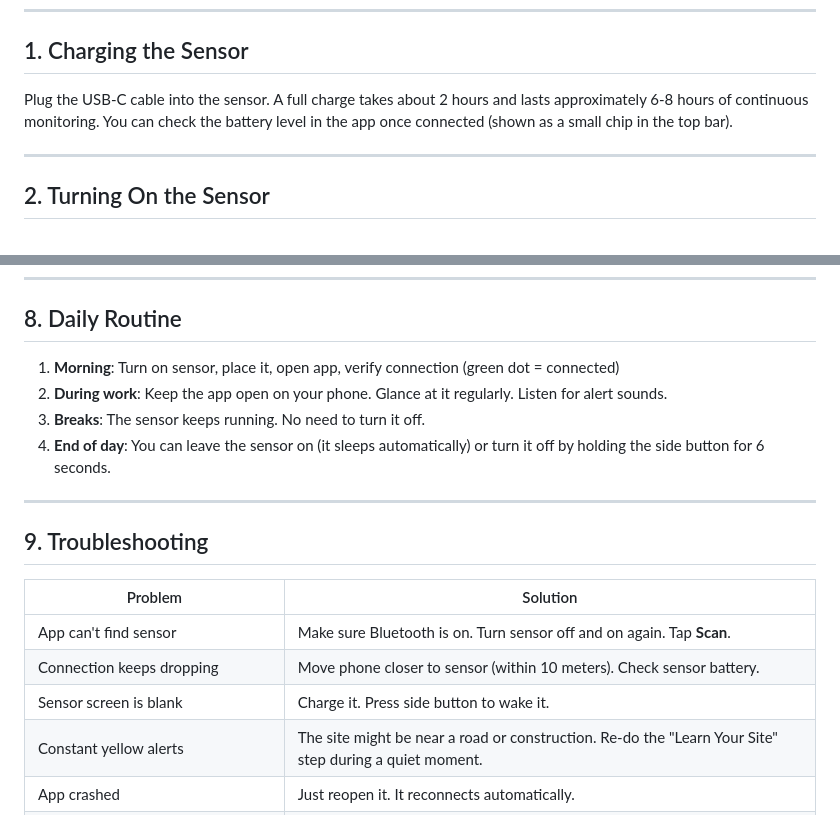
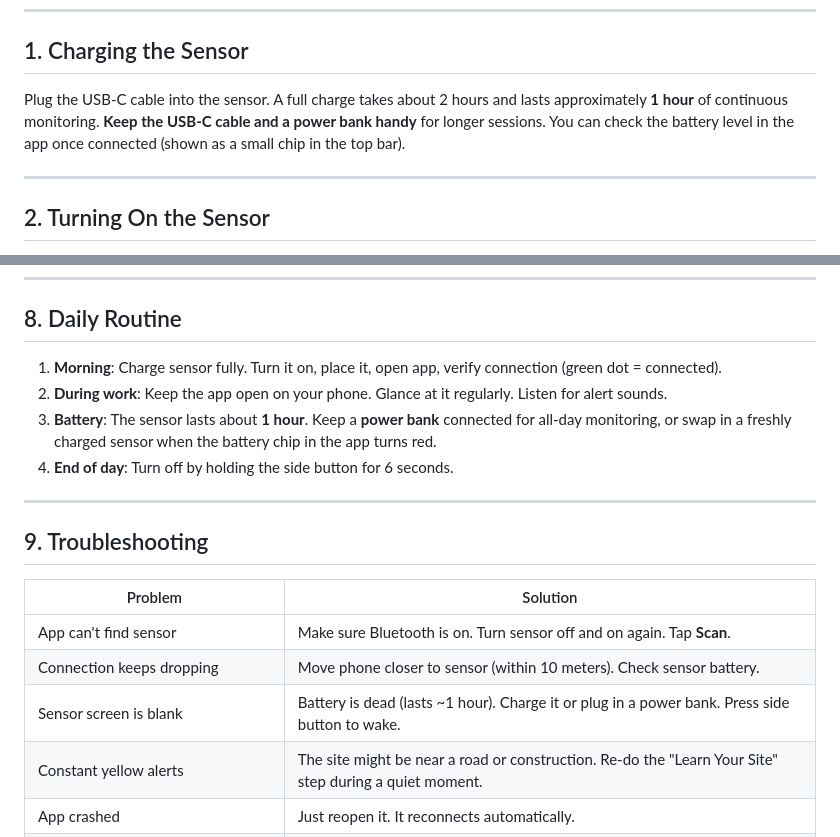
Before and after one commit to thodoristsagko/AncientVision, a Markdown page: HOW-TO-USE.md, 2 parts joined by grey strips. Drawn GitHub-style.

Commit message:
docs: fix battery life estimate to ~1 hour, add power bank advice
Co-Authored-By: Claude Opus 4.6 <noreply@anthropic.com>

```diff
--- a/HOW-TO-USE.md
+++ b/HOW-TO-USE.md
@@ -14,7 +14,7 @@ A quick guide for using the AncientVision safety monitoring system at your archa
 
 ## 1. Charging the Sensor
 
-Plug the USB-C cable into the sensor. A full charge takes about 2 hours and lasts approximately 6-8 hours of continuous monitoring. You can check the battery level in the app once connected (shown as a small chip in the top bar).
+Plug the USB-C cable into the sensor. A full charge takes about 2 hours and lasts approximately **1 hour** of continuous monitoring. **Keep the USB-C cable and a power bank handy** for longer sessions. You can check the battery level in the app once connected (shown as a small chip in the top bar).
 
 ---
 
@@ -112,10 +112,10 @@ If the screen goes entirely red with large text, this is the **highest priority*
 
 ## 8. Daily Routine
 
-1. **Morning**: Turn on sensor, place it, open app, verify connection (green dot = connected)
+1. **Morning**: Charge sensor fully. Turn it on, place it, open app, verify connection (green dot = connected).
 2. **During work**: Keep the app open on your phone. Glance at it regularly. Listen for alert sounds.
-3. **Breaks**: The sensor keeps running. No need to turn it off.
-4. **End of day**: You can leave the sensor on (it sleeps automatically) or turn it off by holding the side button for 6 seconds.
+3. **Battery**: The sensor lasts about **1 hour**. Keep a **power bank** connected for all-day monitoring, or swap in a freshly charged sensor when the battery chip in the app turns red.
+4. **End of day**: Turn off by holding the side button for 6 seconds.
 
 ---
 
@@ -125,7 +125,7 @@ If the screen goes entirely red with large text, this is the **highest priority*
 |---------|----------|
 | App can't find sensor | Make sure Bluetooth is on. Turn sensor off and on again. Tap **Scan**. |
 | Connection keeps dropping | Move phone closer to sensor (within 10 meters). Check sensor battery. |
-| Sensor screen is blank | Charge it. Press side button to wake it. |
+| Sensor screen is blank | Battery is dead (lasts ~1 hour). Charge it or plug in a power bank. Press side button to wake. |
 | Constant yellow alerts | The site might be near a road or construction. Re-do the "Learn Your Site" step during a quiet moment. |
 | App crashed | Just reopen it. It reconnects automatically. |
 | "Not enough data" when stopping calibration | You stopped too early. Start again and wait the full 5 minutes. |
```
